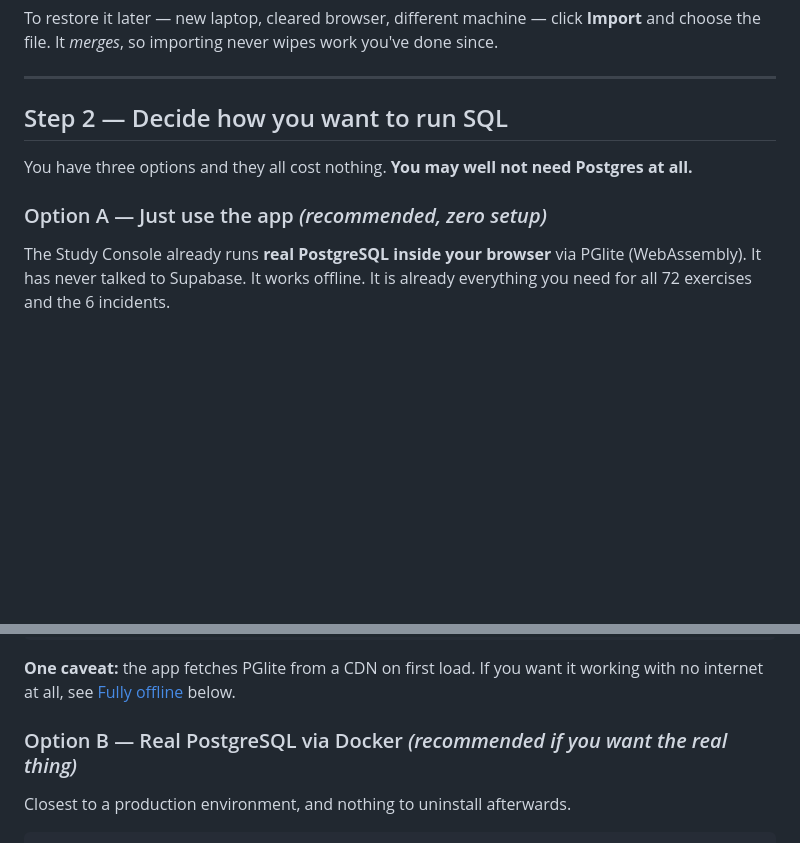
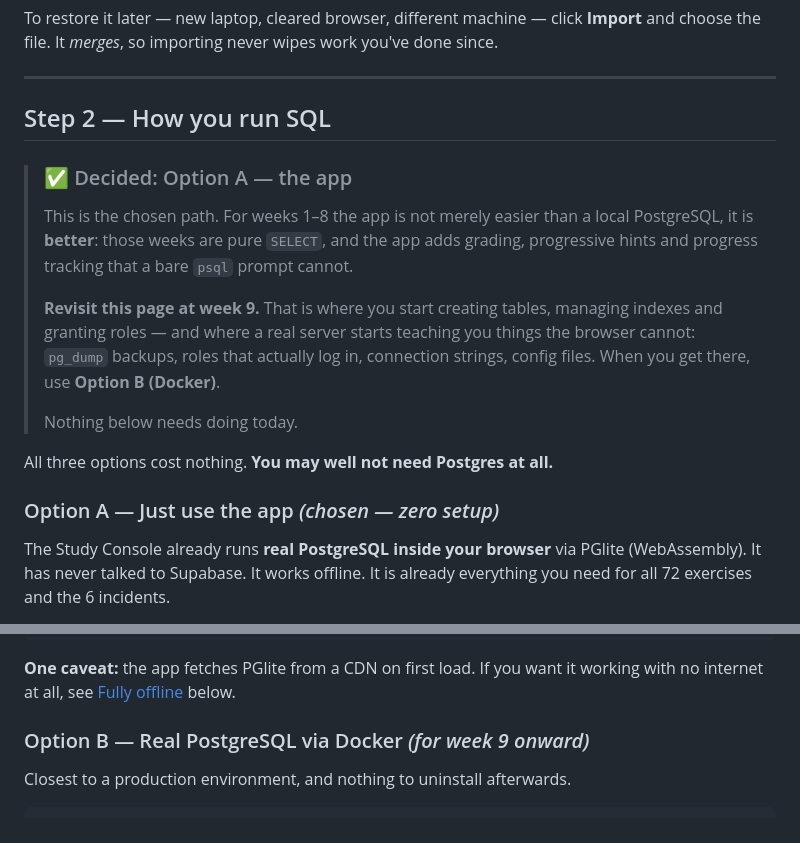
Before and after one commit to jericho161616/sql_tutorial, a Markdown page: LOCAL-SETUP.md, 2 parts joined by grey strips. Rendered like a GitHub page; blank space fills up the shorter version.

Commit message:
Record the browser app as the chosen setup, and why
Marks Option A as decided in LOCAL-SETUP.md so the choice does not have
to be re-made later, with the reasoning attached: for weeks 1-8 the app
is better than a local PostgreSQL rather than merely easier, because
those weeks are pure SELECT and it adds grading, hints and progress
tracking that a psql prompt cannot.

Also records the switch point. Week 9 is where a real server starts
teaching things a browser cannot — pg_dump, roles that log in,
connection strings — so Option B is labelled for that point rather than
presented as an equal alternative today.

COSTS.md now documents why PGlite is not vendored into the repo. The
size was measured, not estimated: 14 MB, well inside GitHub's free
limits. It is left on the CDN because the browser caches it after first
load and 14 MB of vendored binary is a real cost paid against a
hypothetical failure. The instructions to change that are already
written if it ever stops being hypothetical.

Co-Authored-By: Claude Opus 5 <noreply@anthropic.com>
Claude-Session: https://claude.ai/code/session_0174Kg7sohmkdrBThe8cbBjb

```diff
--- a/LOCAL-SETUP.md
+++ b/LOCAL-SETUP.md
@@ -55,11 +55,24 @@ choose the file. It *merges*, so importing never wipes work you've done since.
 
 ---
 
-## Step 2 — Decide how you want to run SQL
+## Step 2 — How you run SQL
 
-You have three options and they all cost nothing. **You may well not need Postgres at all.**
+> ### ✅ Decided: Option A — the app
+>
+> This is the chosen path. For weeks 1–8 the app is not merely easier than a local
+> PostgreSQL, it is **better**: those weeks are pure `SELECT`, and the app adds grading,
+> progressive hints and progress tracking that a bare `psql` prompt cannot.
+>
+> **Revisit this page at week 9.** That is where you start creating tables, managing indexes
+> and granting roles — and where a real server starts teaching you things the browser cannot:
+> `pg_dump` backups, roles that actually log in, connection strings, config files. When you
+> get there, use **Option B (Docker)**.
+>
+> Nothing below needs doing today.
 
-### Option A — Just use the app *(recommended, zero setup)*
+All three options cost nothing. **You may well not need Postgres at all.**
+
+### Option A — Just use the app *(chosen — zero setup)*
 
 The Study Console already runs **real PostgreSQL inside your browser** via PGlite (WebAssembly).
 It has never talked to Supabase. It works offline. It is already everything you need for all 72
@@ -77,7 +90,7 @@ python3 -m http.server 8000
 **One caveat:** the app fetches PGlite from a CDN on first load. If you want it working with
 no internet at all, see [Fully offline](#fully-offline) below.
 
-### Option B — Real PostgreSQL via Docker *(recommended if you want the real thing)*
+### Option B — Real PostgreSQL via Docker *(for week 9 onward)*
 
 Closest to a production environment, and nothing to uninstall afterwards.
 
```
Also changed, not shown: COSTS.md (+13 -0 lines).
